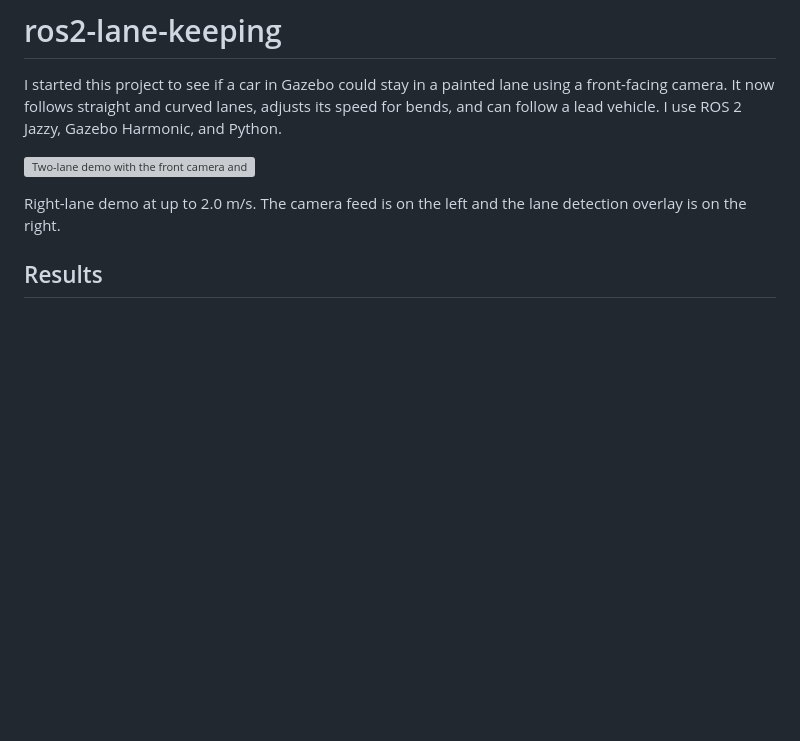
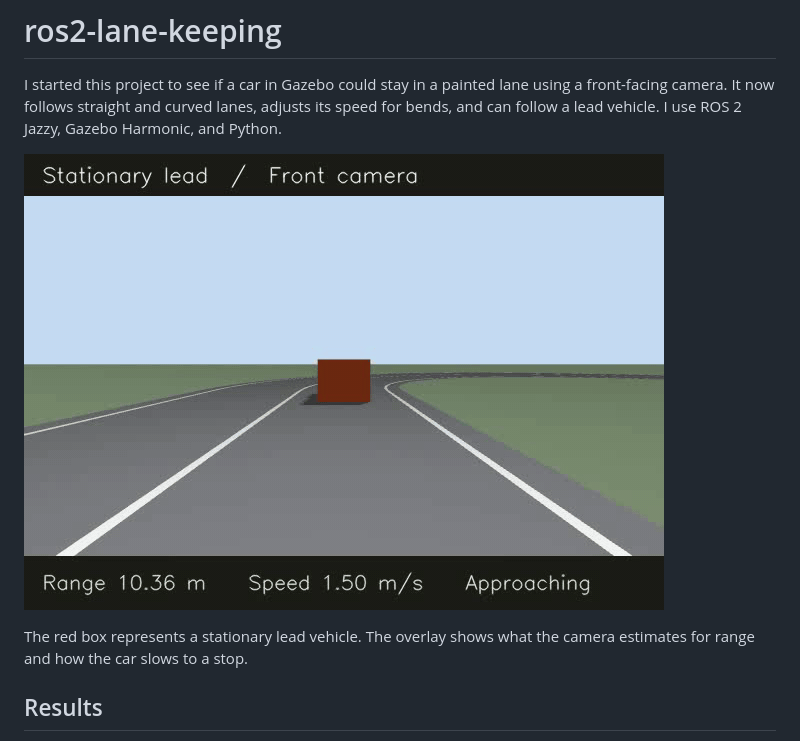
Before and after one commit to acendia/ros2-lane-keeping, a Markdown page: README.md, the part around the change. GitHub-like rendering; pictures changed too: docs/media/stationary_lead_stop.gif (added); blank space fills up the shorter version; grey boxes are pictures that could not be loaded.

Commit message:
Replace README GIF with stationary lead demo

```diff
--- a/README.md
+++ b/README.md
@@ -5,10 +5,10 @@ using a front-facing camera. It now follows straight and curved lanes, adjusts
 its speed for bends, and can follow a lead vehicle. I use ROS 2 Jazzy, Gazebo
 Harmonic, and Python.
 
-![Two-lane demo with the front camera and lane detection overlay](docs/media/two_lane_fast_demo.gif)
+![Gazebo front-camera recording of the car slowing and stopping behind a stationary lead](docs/media/stationary_lead_stop.gif)
 
-Right-lane demo at up to 2.0 m/s. The camera feed is on the left and the lane
-detection overlay is on the right.
+The red box represents a stationary lead vehicle. The overlay shows what the
+camera estimates for range and how the car slows to a stop.
 
 ## Results
 
```
Also changed, not shown: 1 other file.
